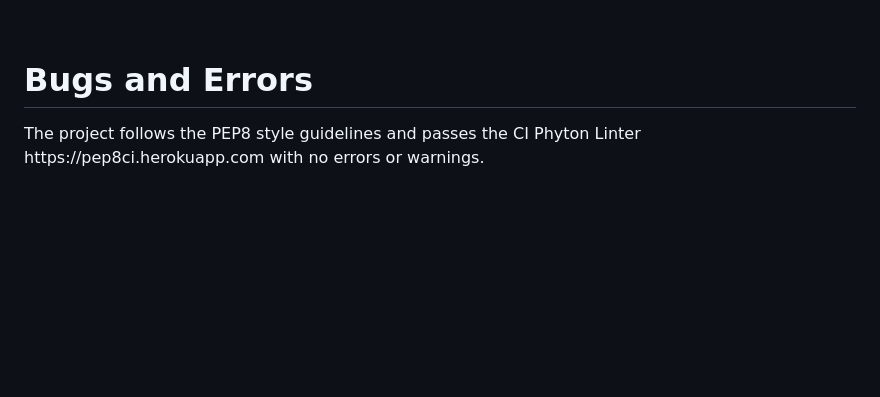
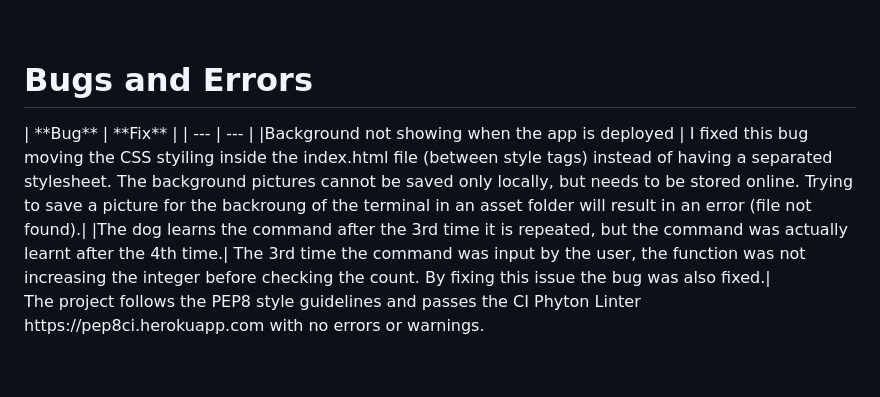
Before and after one commit to MidoriSusanna/DoggoPal, a Markdown page: README.md, the part around the change. Drawn GitHub-style; blank space fills up the shorter version.

Commit message:
Add some bugs and errors reports to the read.me file

```diff
--- a/README.md
+++ b/README.md
@@ -44,6 +44,11 @@ import sys <br>
 import time </p><br>
 
 <h1>Bugs and Errors </h1>
+| **Bug** | **Fix** |
+| --- | --- |
+|Background not showing when the app is deployed | I fixed this bug moving the CSS styiling inside the index.html file (between style tags) instead of having a separated stylesheet. The background pictures cannot be saved only locally, but needs to be stored online. Trying to save a picture for the backroung of the terminal in an asset folder will result in an error (file not found).|
+|The dog learns the command after the 3rd time it is repeated, but the command was actually learnt after the 4th time.| The 3rd time the command was input by the user, the function was not increasing the integer before checking the count. By fixing this issue the bug was also fixed.|
+
 <p>The project follows the PEP8 style guidelines and passes the CI Phyton Linter https://pep8ci.herokuapp.com with no errors or warnings.</p><br>
 
 <h1>Deployment</h1>
```
